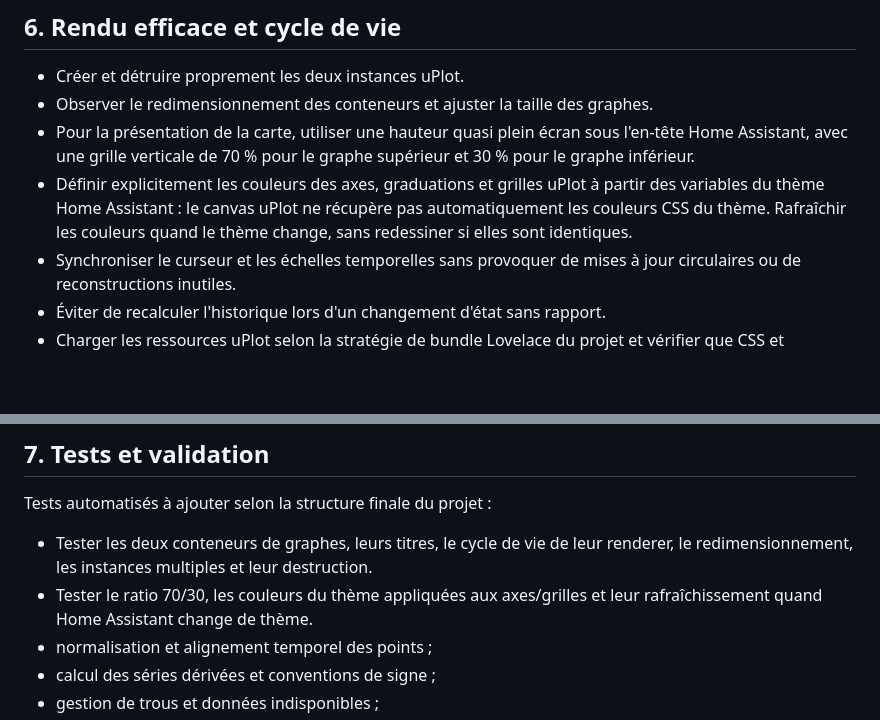
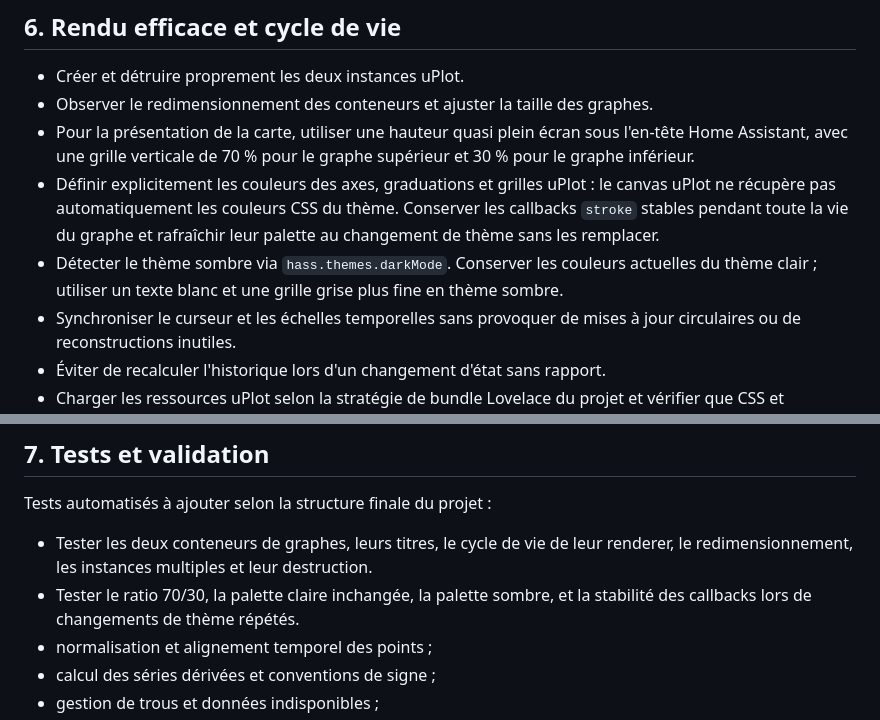
Before and after one commit to XavierBerger/Solar-Router-for-ESPHome-Card, a Markdown page: solar-energy-graphs-card/docs/SOLAR-ENERGY-CARD-TECHNICAL-CONSIDERATIONS.md, 2 parts joined by grey strips. GitHub-like rendering; blank space fills up the shorter version.

Commit message:
docs(solar-energy-card): document theme rendering rules
Co-authored-by: Copilot <223556219+Copilot@users.noreply.github.com>

```diff
--- a/solar-energy-graphs-card/docs/SOLAR-ENERGY-CARD-TECHNICAL-CONSIDERATIONS.md
+++ b/solar-energy-graphs-card/docs/SOLAR-ENERGY-CARD-TECHNICAL-CONSIDERATIONS.md
@@ -125,10 +125,13 @@ Assistant pertinent.
 - Pour la présentation de la carte, utiliser une hauteur quasi plein écran sous
   l'en-tête Home Assistant, avec une grille verticale de 70 % pour le graphe
   supérieur et 30 % pour le graphe inférieur.
-- Définir explicitement les couleurs des axes, graduations et grilles uPlot à
-  partir des variables du thème Home Assistant : le canvas uPlot ne récupère
-  pas automatiquement les couleurs CSS du thème. Rafraîchir les couleurs quand
-  le thème change, sans redessiner si elles sont identiques.
+- Définir explicitement les couleurs des axes, graduations et grilles uPlot :
+  le canvas uPlot ne récupère pas automatiquement les couleurs CSS du thème.
+  Conserver les callbacks `stroke` stables pendant toute la vie du graphe et
+  rafraîchir leur palette au changement de thème sans les remplacer.
+- Détecter le thème sombre via `hass.themes.darkMode`. Conserver les couleurs
+  actuelles du thème clair ; utiliser un texte blanc et une grille grise plus
+  fine en thème sombre.
 - Synchroniser le curseur et les échelles temporelles sans provoquer de mises à
   jour circulaires ou de reconstructions inutiles.
 - Éviter de recalculer l'historique lors d'un changement d'état sans rapport.
@@ -143,8 +146,8 @@ Tests automatisés à ajouter selon la structure finale du projet :
 
 - Tester les deux conteneurs de graphes, leurs titres, le cycle de vie de leur
   renderer, le redimensionnement, les instances multiples et leur destruction.
-- Tester le ratio 70/30, les couleurs du thème appliquées aux axes/grilles et
-  leur rafraîchissement quand Home Assistant change de thème.
+- Tester le ratio 70/30, la palette claire inchangée, la palette sombre, et la
+  stabilité des callbacks lors de changements de thème répétés.
 - normalisation et alignement temporel des points ;
 - calcul des séries dérivées et conventions de signe ;
 - gestion de trous et données indisponibles ;
```
